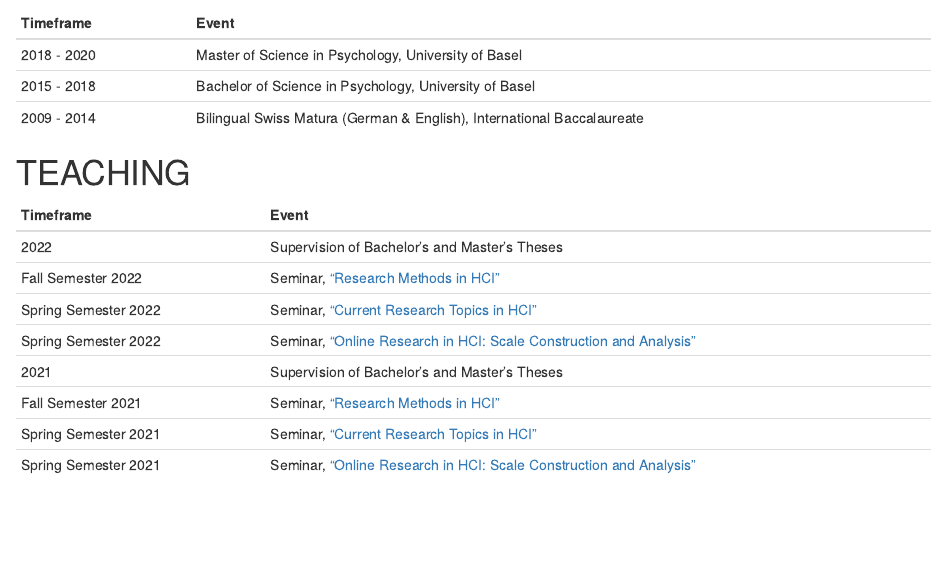
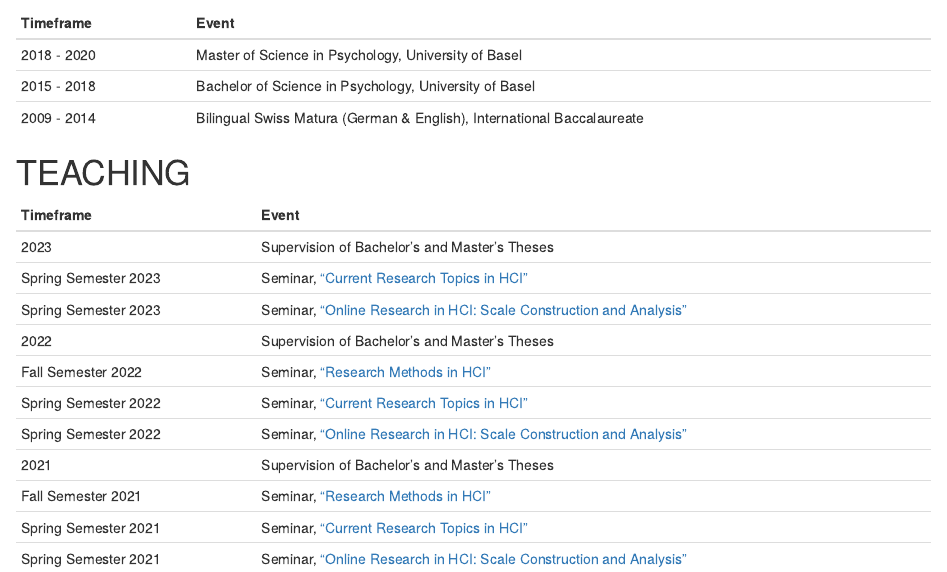
Before and after one commit to sperrig/sebastian_perrig, an R Markdown document (about.Rmd): the page in a window 1100 px wide, from 490 px down. Rendered offline with R 4.5, knitr and Pandoc, with nearby package versions; drawn as R Markdown's standard HTML page in place of the format the file asks for.

Commit message:
fixing CV

```diff
--- a/about.Rmd
+++ b/about.Rmd
@@ -31,13 +31,16 @@ knitr::opts_chunk$set(echo = FALSE)
 
 # TEACHING
 
-| Timeframe                                        | Event                                                                                                                               |
-|--------------------------------------------------|-------------------------------------------------------------------------------------------------------------------------------------|
-| 2022                                             | Supervision of Bachelor's and Master's Theses                                                                                       |
-| Fall Semester 2022                               | Seminar, ["Research Methods in HCI"](https://vorlesungsverzeichnis.unibas.ch/de/recherche?id=267355)                                |
-| Spring Semester 2022                             | Seminar, ["Current Research Topics in HCI"](https://vorlesungsverzeichnis.unibas.ch/de/recherche?id=267444)                         |
-| Spring Semester 2022                             | Seminar, ["Online Research in HCI: Scale Construction and Analysis"](https://vorlesungsverzeichnis.unibas.ch/de/recherche?id=263778)|
-| 2021                                             | Supervision of Bachelor's and Master's Theses                                                                                       |
-| Fall Semester 2021                               | Seminar, ["Research Methods in HCI"](https://vorlesungsverzeichnis.unibas.ch/de/recherche?id=259900)                                |
-| Spring Semester 2021                             | Seminar, ["Current Research Topics in HCI"](https://vorlesungsverzeichnis.unibas.ch/de/recherche?id=255201)                         |
-| Spring Semester 2021                             | Seminar, ["Online Research in HCI: Scale Construction and Analysis"](https://vorlesungsverzeichnis.unibas.ch/de/recherche?id=258364)|
+| Timeframe                                        | Event                                                                                                                                   |
+|--------------------------------------------------|-----------------------------------------------------------------------------------------------------------------------------------------|
+| 2023                                             | Supervision of Bachelor's and Master's Theses                                                                                           |
+| Spring Semester 2023                             | Seminar, ["Current Research Topics in HCI"](https://vorlesungsverzeichnis.unibas.ch/en/investigation?id=272186)                         |
+| Spring Semester 2023                             | Seminar, ["Online Research in HCI: Scale Construction and Analysis"](https://vorlesungsverzeichnis.unibas.ch/en/investigation?id=272184)|
+| 2022                                             | Supervision of Bachelor's and Master's Theses                                                                                           |
+| Fall Semester 2022                               | Seminar, ["Research Methods in HCI"](https://vorlesungsverzeichnis.unibas.ch/en/investigation?id=267355)                                |
+| Spring Semester 2022                             | Seminar, ["Current Research Topics in HCI"](https://vorlesungsverzeichnis.unibas.ch/en/investigation?id=267444)                         |
+| Spring Semester 2022                             | Seminar, ["Online Research in HCI: Scale Construction and Analysis"](https://vorlesungsverzeichnis.unibas.ch/en/investigation?id=263778)|
+| 2021                                             | Supervision of Bachelor's and Master's Theses                                                                                           |
+| Fall Semester 2021                               | Seminar, ["Research Methods in HCI"](https://vorlesungsverzeichnis.unibas.ch/en/investigation?id=259900)                                |
+| Spring Semester 2021                             | Seminar, ["Current Research Topics in HCI"](https://vorlesungsverzeichnis.unibas.ch/en/investigation?id=255201)                         |
+| Spring Semester 2021                             | Seminar, ["Online Research in HCI: Scale Construction and Analysis"](https://vorlesungsverzeichnis.unibas.ch/en/investigation?id=258364)|
```
Also changed, not shown: contact.rmd (+1 -1 lines), docs/search.json, 2 other files.
